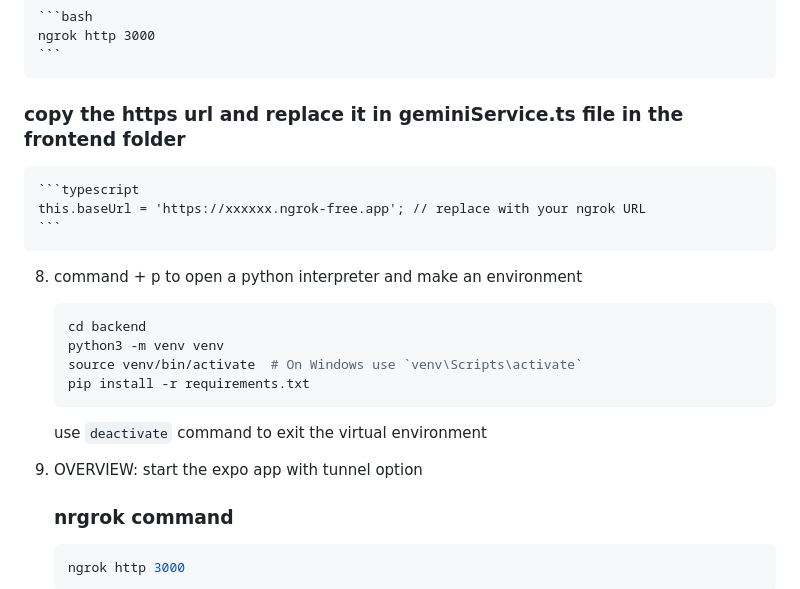
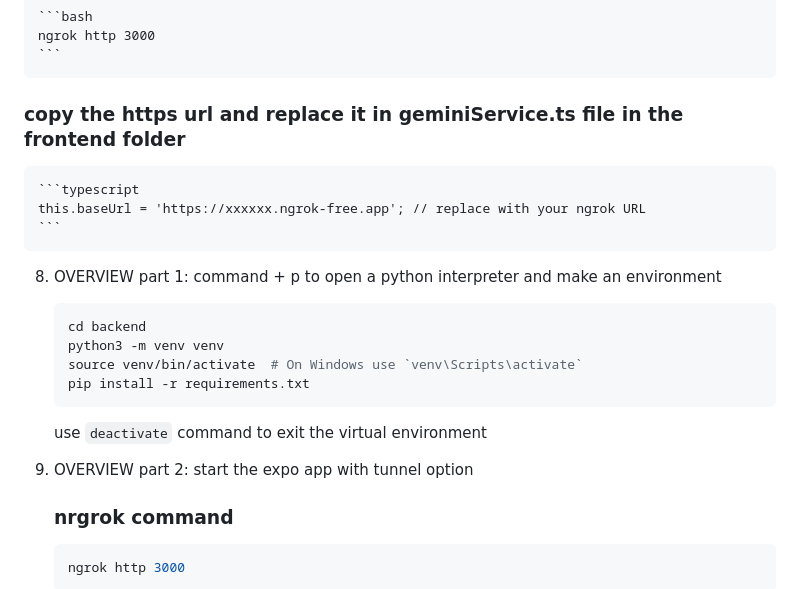
Before and after one commit to Kathy331/hophack2025-health, a Markdown page: README.md, the part around the change. Drawn GitHub-style.

Commit message:
clean up

````diff
--- a/README.md
+++ b/README.md
@@ -65,7 +65,7 @@
     ```typescript
     this.baseUrl = 'https://xxxxxx.ngrok-free.app'; // replace with your ngrok URL
     ```
-8. command + p to open a python interpreter and make an environment
+8. OVERVIEW part 1: command + p to open a python interpreter and make an environment
 
     ```bash
     cd backend
@@ -75,7 +75,7 @@
     ```
     use `deactivate` command to exit the virtual environment
 
-9. OVERVIEW: start the expo app with tunnel option
+9. OVERVIEW part 2: start the expo app with tunnel option
     ### nrgrok command
     ```bash
     ngrok http 3000
````
